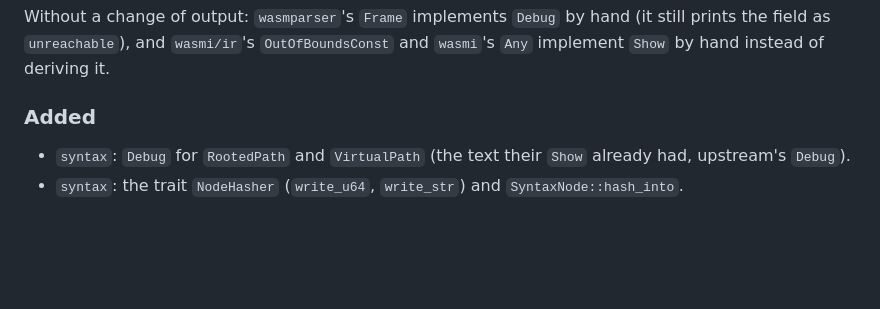
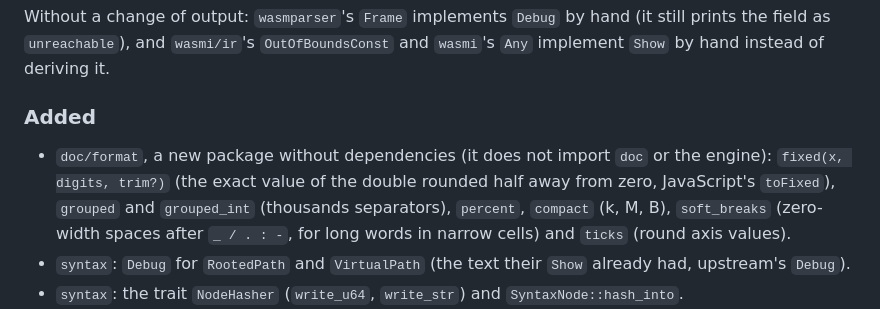
Before and after one commit to moonbitlang/typst.mbt, a Markdown page: CHANGELOG.md, the part around the change. GitHub-like rendering; blank space fills up the shorter version.

Commit message:
changelog: doc/format

```diff
--- a/CHANGELOG.md
+++ b/CHANGELOG.md
@@ -75,6 +75,12 @@ deriving it.
 
 ### Added
 
+- `doc/format`, a new package without dependencies (it does not import
+  `doc` or the engine): `fixed(x, digits, trim?)` (the exact value of the
+  double rounded half away from zero, JavaScript's `toFixed`), `grouped`
+  and `grouped_int` (thousands separators), `percent`, `compact` (k, M, B),
+  `soft_breaks` (zero-width spaces after `_ / . : -`, for long words in
+  narrow cells) and `ticks` (round axis values).
 - `syntax`: `Debug` for `RootedPath` and `VirtualPath` (the text their
   `Show` already had, upstream's `Debug`).
 - `syntax`: the trait `NodeHasher` (`write_u64`, `write_str`) and
```
